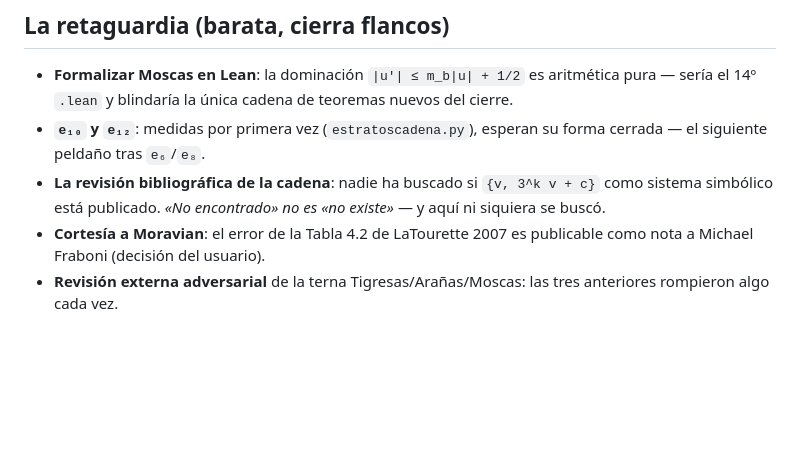
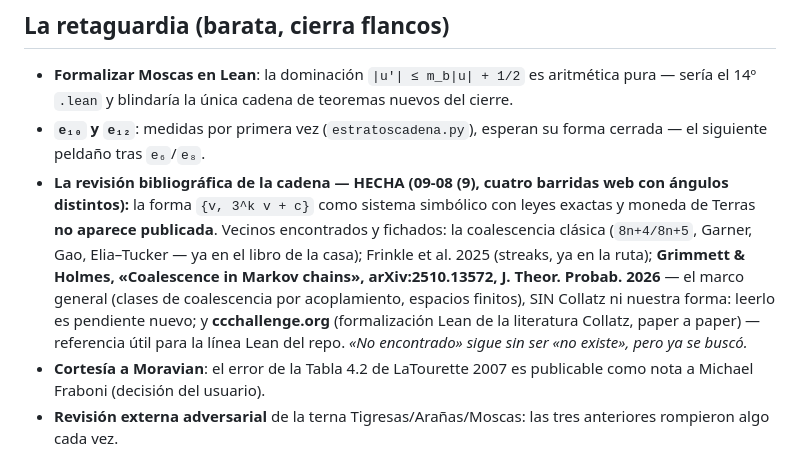
Before and after one commit to theswordofthemorning/conjeturadecollazpython, a Markdown page: RutaTeoremas.md, the part around the change. Rendered like a GitHub page; blank space fills up the shorter version.

```diff
--- a/RutaTeoremas.md
+++ b/RutaTeoremas.md
@@ -304,9 +304,18 @@ autocontenido). **Queda UNA pieza: el piso de absorción por visita.**
   teoremas nuevos del cierre.
 - **`e₁₀` y `e₁₂`**: medidas por primera vez (`estratoscadena.py`),
   esperan su forma cerrada — el siguiente peldaño tras `e₆`/`e₈`.
-- **La revisión bibliográfica de la cadena**: nadie ha buscado si
-  `{v, 3^k v + c}` como sistema simbólico está publicado. *«No
-  encontrado» no es «no existe»* — y aquí ni siquiera se buscó.
+- **La revisión bibliográfica de la cadena — HECHA (09-08 (9), cuatro
+  barridas web con ángulos distintos):** la forma `{v, 3^k v + c}` como
+  sistema simbólico con leyes exactas y moneda de Terras **no aparece
+  publicada**. Vecinos encontrados y fichados: la coalescencia clásica
+  (`8n+4/8n+5`, Garner, Gao, Elia–Tucker — ya en el libro de la casa);
+  Frinkle et al. 2025 (streaks, ya en la ruta); **Grimmett & Holmes,
+  «Coalescence in Markov chains», arXiv:2510.13572, J. Theor. Probab.
+  2026** — el marco general (clases de coalescencia por acoplamiento,
+  espacios finitos), SIN Collatz ni nuestra forma: leerlo es pendiente
+  nuevo; y **ccchallenge.org** (formalización Lean de la literatura
+  Collatz, paper a paper) — referencia útil para la línea Lean del
+  repo. *«No encontrado» sigue sin ser «no existe», pero ya se buscó.*
 - **Cortesía a Moravian**: el error de la Tabla 4.2 de LaTourette 2007
   es publicable como nota a Michael Fraboni (decisión del usuario).
 - **Revisión externa adversarial** de la terna Tigresas/Arañas/Moscas:
```
Also changed, not shown: bitacora.md (+34 -0 lines).
